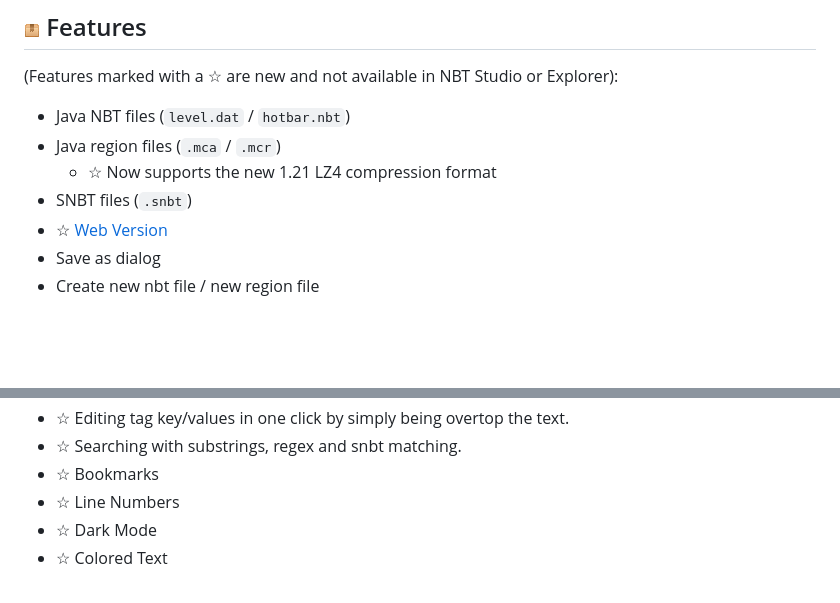
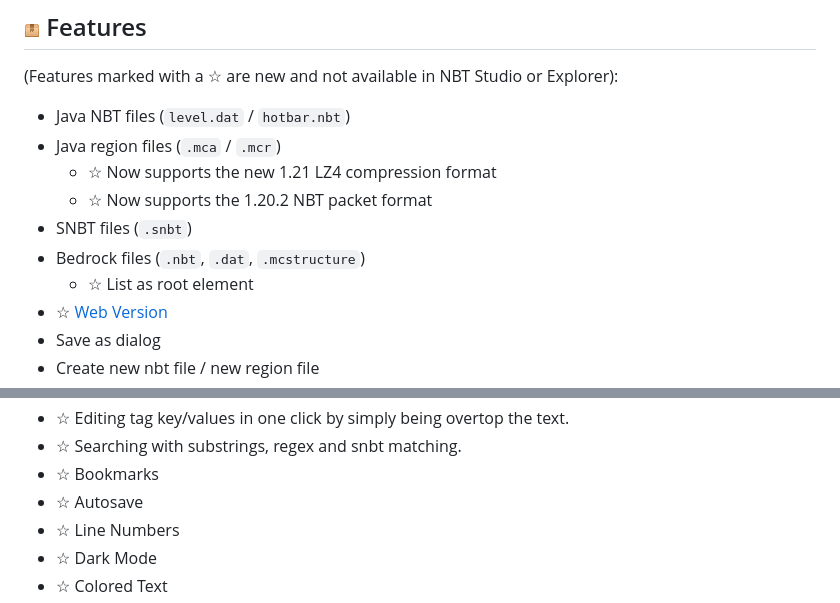
Before and after one commit to RealRTTV/nbtworkbench, a Markdown page: README.md, 2 parts joined by grey strips. GitHub-like rendering; blank space fills up the shorter version.

Commit message:
whoops, forgot to update the readme

```diff
--- a/README.md
+++ b/README.md
@@ -13,7 +13,10 @@ NBT Workbench is written completely from scratch in [Rust](https://www.rust-lang
 * Java NBT files (`level.dat` / `hotbar.nbt`)
 * Java region files (`.mca` / `.mcr`)
   * ☆ Now supports the new 1.21 LZ4 compression format
+  * ☆ Now supports the 1.20.2 NBT packet format
 * SNBT files (`.snbt`)
+* Bedrock files (`.nbt`, `.dat`, `.mcstructure`)
+  * ☆ List as root element
 * ☆ [Web Version](https://rttv.ca/main)
 * Save as dialog
 * Create new nbt file / new region file
@@ -27,6 +30,7 @@ NBT Workbench is written completely from scratch in [Rust](https://www.rust-lang
 * ☆ Editing tag key/values in one click by simply being overtop the text.
 * ☆ Searching with substrings, regex and snbt matching.
 * ☆ Bookmarks
+* ☆ Autosave
 * ☆ Line Numbers
 * ☆ Dark Mode
 * ☆ Colored Text
```
